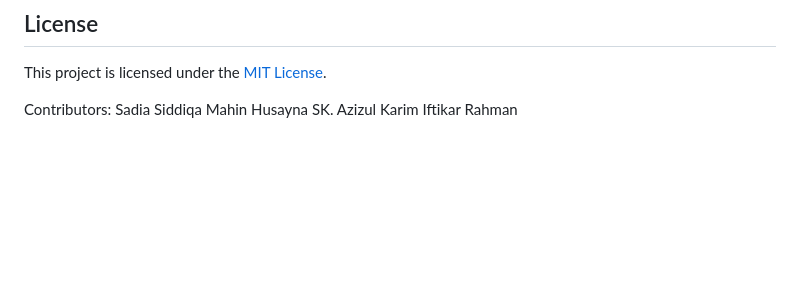
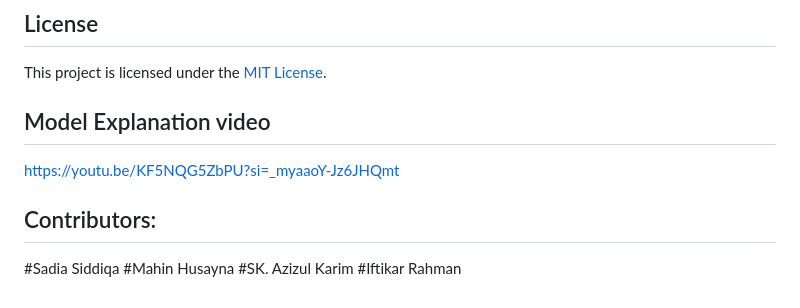
Before and after one commit to Sadiabiscuit/Jailbreak-Attack-Prompt-Classification-Model, a Markdown page: README.md, the part around the change. Drawn GitHub-style; blank space fills up the shorter version.

Commit message:
Add model explanation video and contributors list
Added a model explanation video link and reformatted contributors section.

```diff
--- a/README.md
+++ b/README.md
@@ -230,9 +230,10 @@ The notebook exports a lightweight, deployable inference pipeline (`deployment/`
 
 This project is licensed under the [MIT License](LICENSE).
 
-
-Contributors:
-Sadia Siddiqa
-Mahin Husayna
-SK. Azizul Karim
-Iftikar Rahman
+## Model Explanation video
+https://youtu.be/KF5NQG5ZbPU?si=_myaaoY-Jz6JHQmt
+## Contributors:
+#Sadia Siddiqa
+#Mahin Husayna
+#SK. Azizul Karim
+#Iftikar Rahman
```
